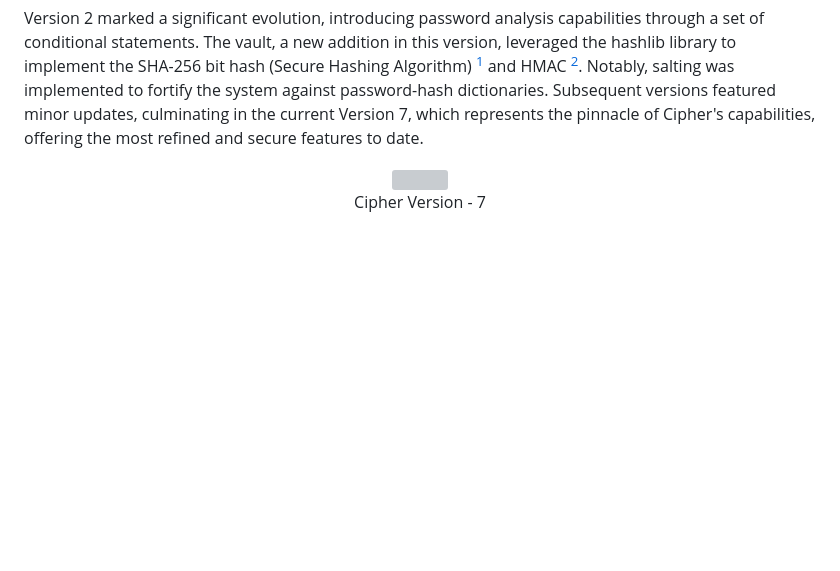
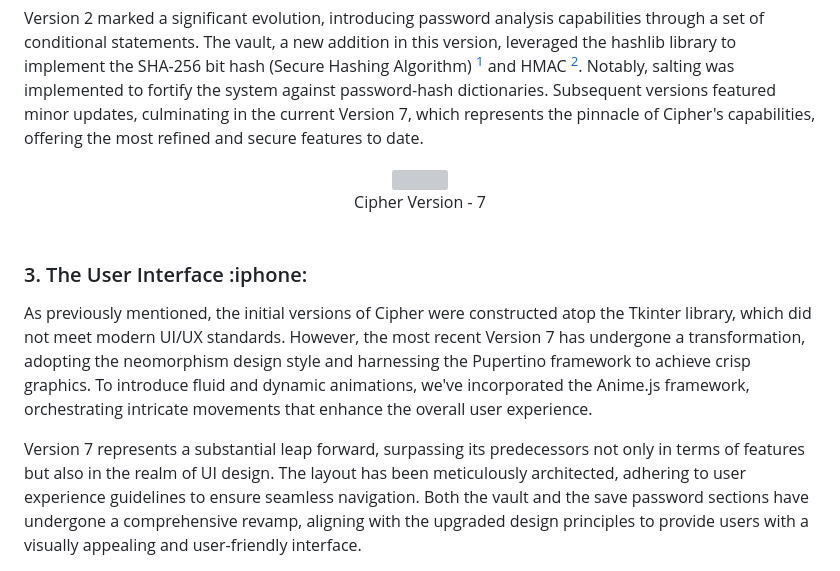
Before and after one commit to ranveerchaudhary/Cipher, a Markdown page: README.md, the part around the change. GitHub-like rendering; blank space fills up the shorter version; grey boxes are pictures that could not be loaded.

```diff
--- a/README.md
+++ b/README.md
@@ -88,3 +88,12 @@ Version 2 marked a significant evolution, introducing password analysis capabili
   <img src = "https://github.com/ranveerchaudhary/Cipher/blob/main/readme-assets/cipherv7.png">
   <figcaption>Cipher Version - 7</figcaption>
 </div>
+
+<br>
+
+<h3 id = "ui" >3. The User Interface :iphone:</h3>
+<p>
+As previously mentioned, the initial versions of Cipher were constructed atop the Tkinter library, which did not meet modern UI/UX standards. However, the most recent Version 7 has undergone a transformation, adopting the neomorphism design style and harnessing the Pupertino framework to achieve crisp graphics. To introduce fluid and dynamic animations, we've incorporated the Anime.js framework, orchestrating intricate movements that enhance the overall user experience.
+
+Version 7 represents a substantial leap forward, surpassing its predecessors not only in terms of features but also in the realm of UI design. The layout has been meticulously architected, adhering to user experience guidelines to ensure seamless navigation. Both the vault and the save password sections have undergone a comprehensive revamp, aligning with the upgraded design principles to provide users with a visually appealing and user-friendly interface.
+</p>
```
